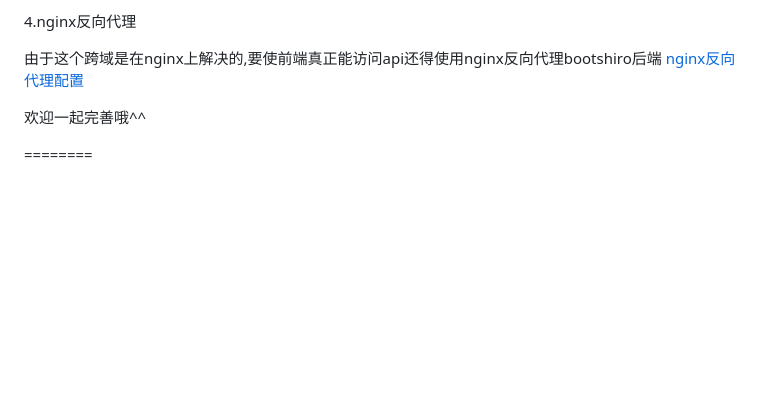
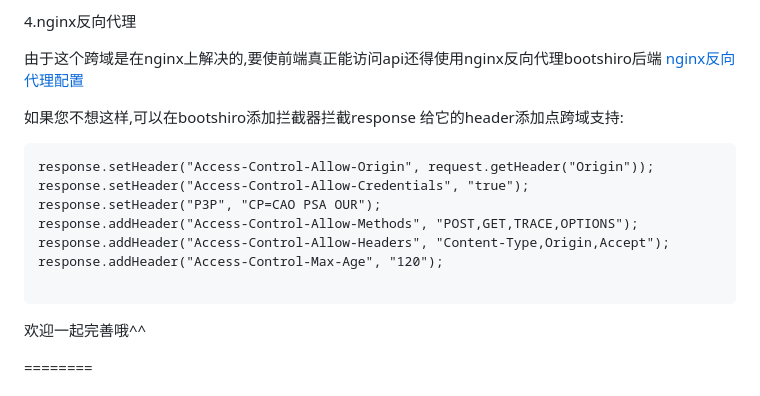
Before and after one commit to 2417431005379391/helixscript3, a Markdown page: README.md, the part around the change. Drawn GitHub-style; blank space fills up the shorter version.

Commit message:
增加另一种跨域

`````diff
--- a/README.md
+++ b/README.md
@@ -71,6 +71,16 @@ docker run -d -p 8085:8080 --name $JOB_NAME -v /opt/dockerWorkspace/tomcat/$JOB_
 由于这个跨域是在nginx上解决的,要使前端真正能访问api还得使用nginx反向代理bootshiro后端
 [nginx反向代理配置](https://github.com/tomsun28/DockerFile/tree/master/nginx)
 
+如果您不想这样,可以在bootshiro添加拦截器拦截response 给它的header添加点跨域支持:
+````
+response.setHeader("Access-Control-Allow-Origin", request.getHeader("Origin"));
+response.setHeader("Access-Control-Allow-Credentials", "true");
+response.setHeader("P3P", "CP=CAO PSA OUR");
+response.addHeader("Access-Control-Allow-Methods", "POST,GET,TRACE,OPTIONS");
+response.addHeader("Access-Control-Allow-Headers", "Content-Type,Origin,Accept");
+response.addHeader("Access-Control-Max-Age", "120");
+
+````
 
 
 
`````
